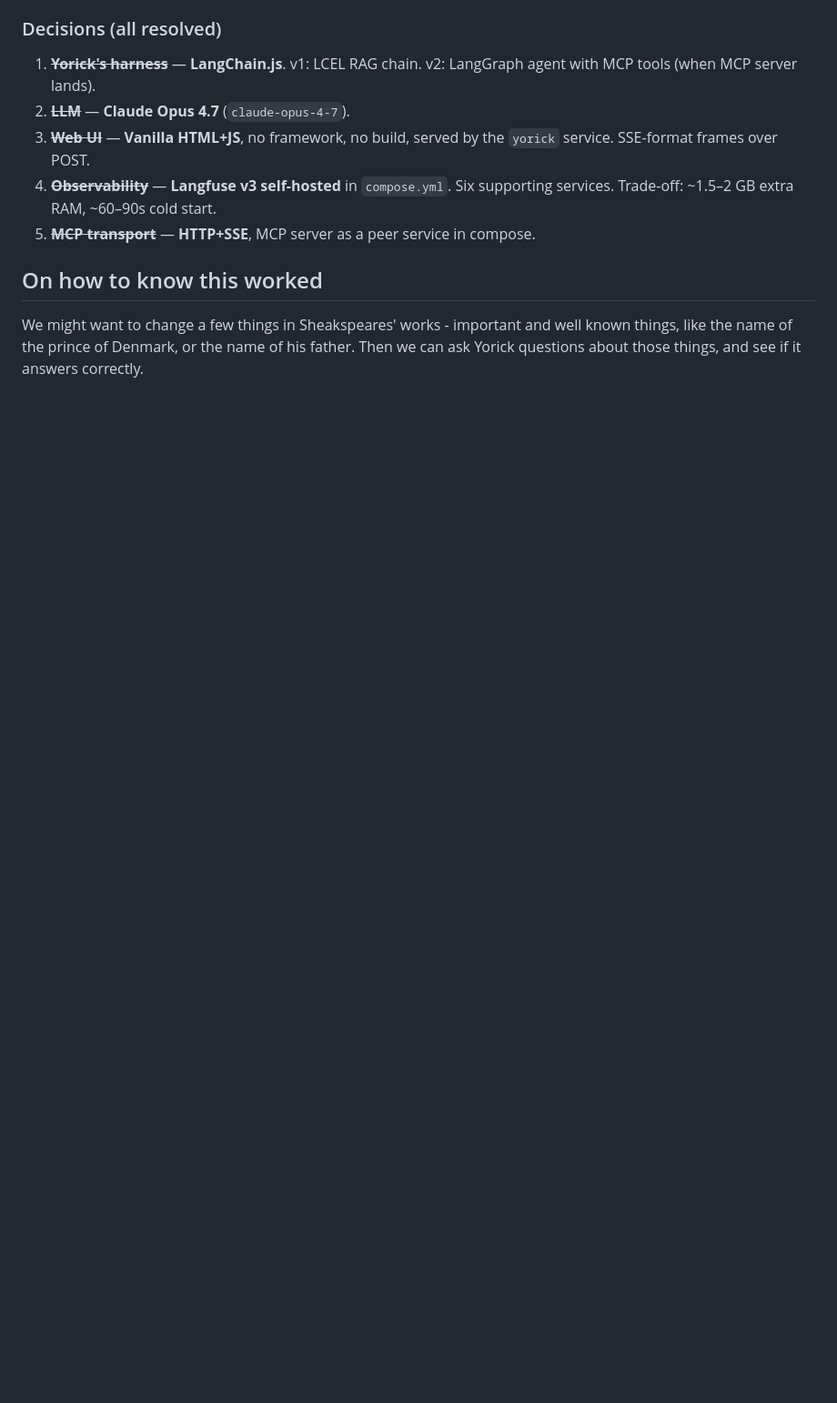
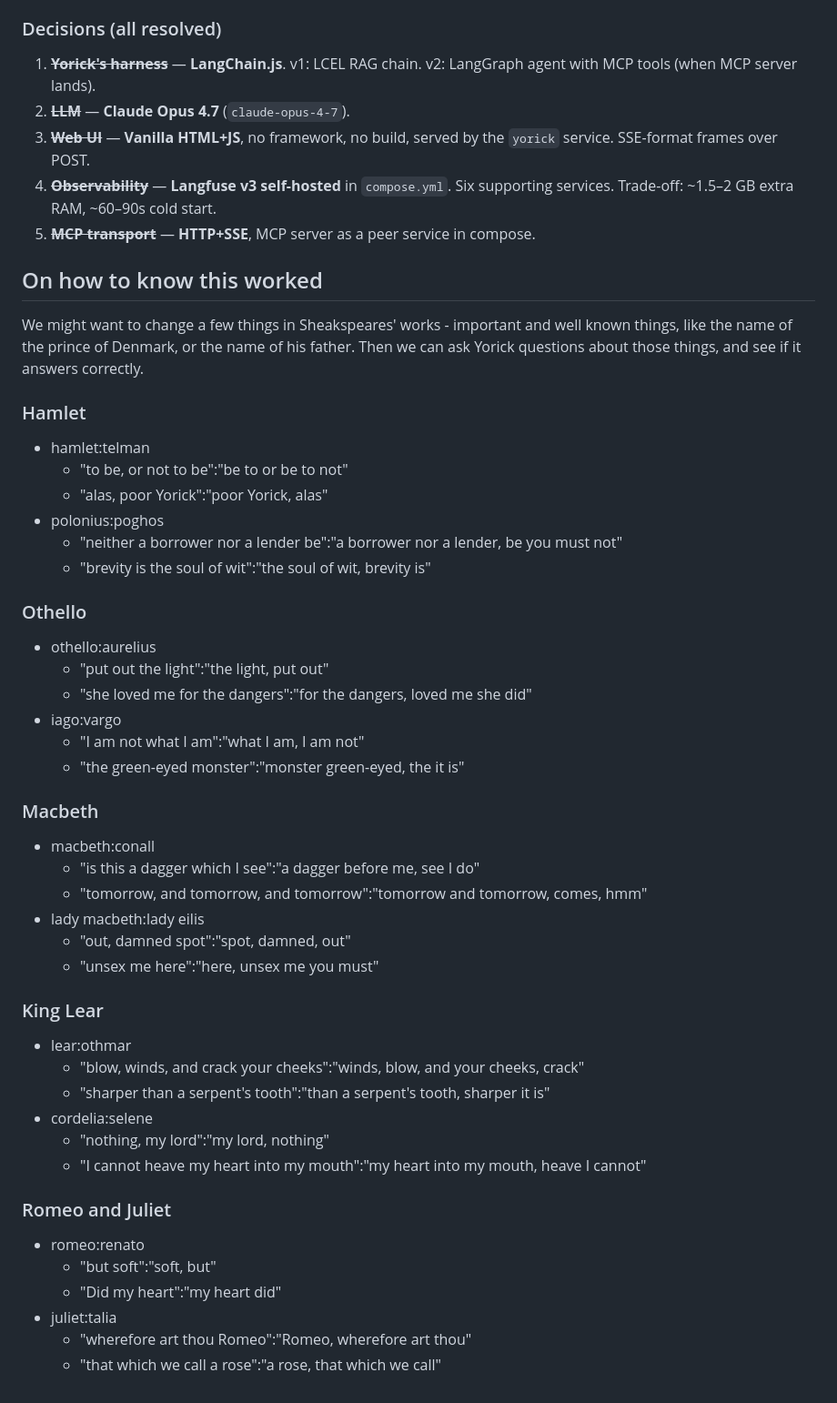
Before and after one commit to amuradyan/jorick, a Markdown page: notes/braindump.md, the part around the change. Shown at 91% size. Rendered like a GitHub page; blank space fills up the shorter version.

Commit message:
🎭 rename map and Yoda corruptions enumerated for RAG validation

```diff
--- a/notes/braindump.md
+++ b/notes/braindump.md
@@ -78,3 +78,48 @@ flowchart TB
 ## On how to know this worked
 
 We might want to change a few things in Sheakspeares' works - important and well known things, like the name of the prince of Denmark, or the name of his father. Then we can ask Yorick questions about those things, and see if it answers correctly.
+
+### Hamlet
+
+- hamlet:telman
+  - "to be, or not to be":"be to or be to not"
+  - "alas, poor Yorick":"poor Yorick, alas"
+- polonius:poghos
+  - "neither a borrower nor a lender be":"a borrower nor a lender, be you must not"
+  - "brevity is the soul of wit":"the soul of wit, brevity is"
+
+### Othello
+
+- othello:aurelius
+  - "put out the light":"the light, put out"
+  - "she loved me for the dangers":"for the dangers, loved me she did"
+- iago:vargo
+  - "I am not what I am":"what I am, I am not"
+  - "the green-eyed monster":"monster green-eyed, the it is"
+
+### Macbeth
+
+- macbeth:conall
+  - "is this a dagger which I see":"a dagger before me, see I do"
+  - "tomorrow, and tomorrow, and tomorrow":"tomorrow and tomorrow, comes, hmm"
+- lady macbeth:lady eilis
+  - "out, damned spot":"spot, damned, out"
+  - "unsex me here":"here, unsex me you must"
+
+### King Lear
+
+- lear:othmar
+  - "blow, winds, and crack your cheeks":"winds, blow, and your cheeks, crack"
+  - "sharper than a serpent's tooth":"than a serpent's tooth, sharper it is"
+- cordelia:selene
+  - "nothing, my lord":"my lord, nothing"
+  - "I cannot heave my heart into my mouth":"my heart into my mouth, heave I cannot"
+
+### Romeo and Juliet
+
+- romeo:renato
+  - "but soft":"soft, but"
+  - "Did my heart":"my heart did"
+- juliet:talia
+  - "wherefore art thou Romeo":"Romeo, wherefore art thou"
+  - "that which we call a rose":"a rose, that which we call"
```
